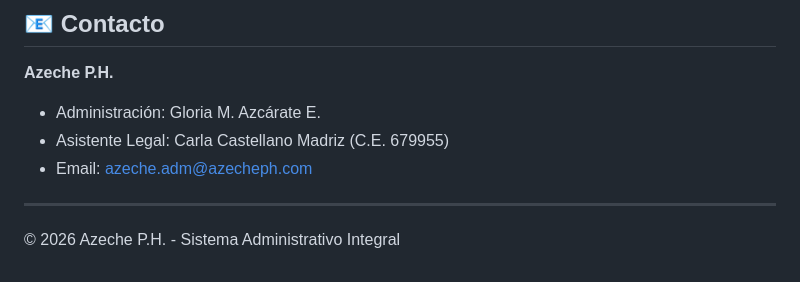
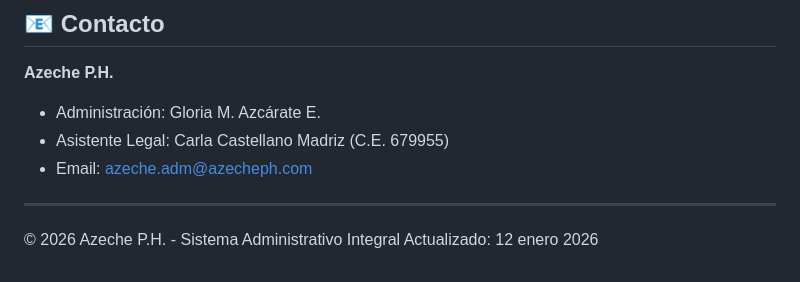
Before and after one commit to azecheph/azeche-ph, a Markdown page: README.md, the part around the change. Drawn GitHub-style.

```diff
--- a/README.md
+++ b/README.md
@@ -126,3 +126,4 @@ azeche-ph/
 ---
 
 © 2026 Azeche P.H. - Sistema Administrativo Integral
+Actualizado: 12 enero 2026
```
